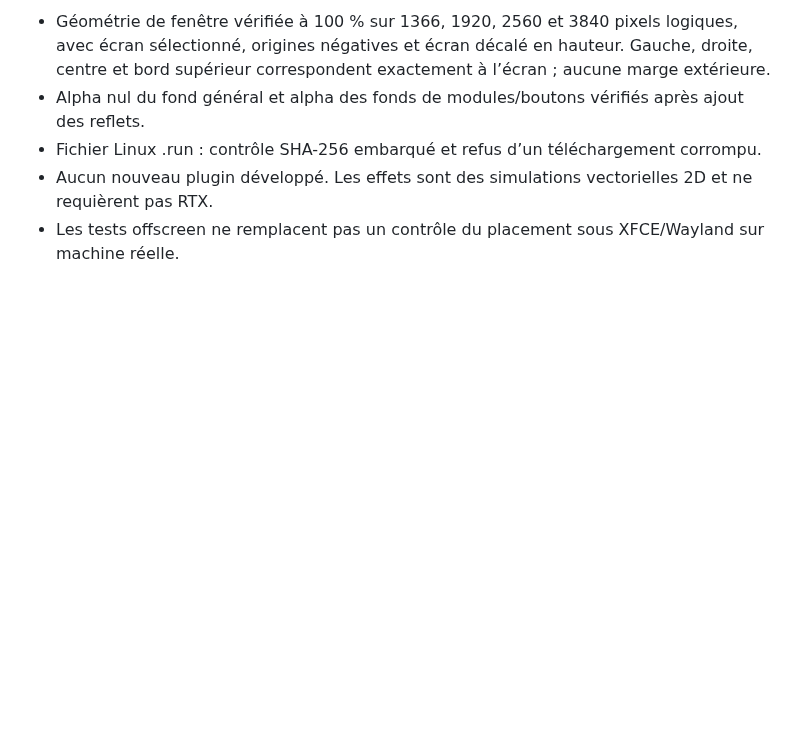
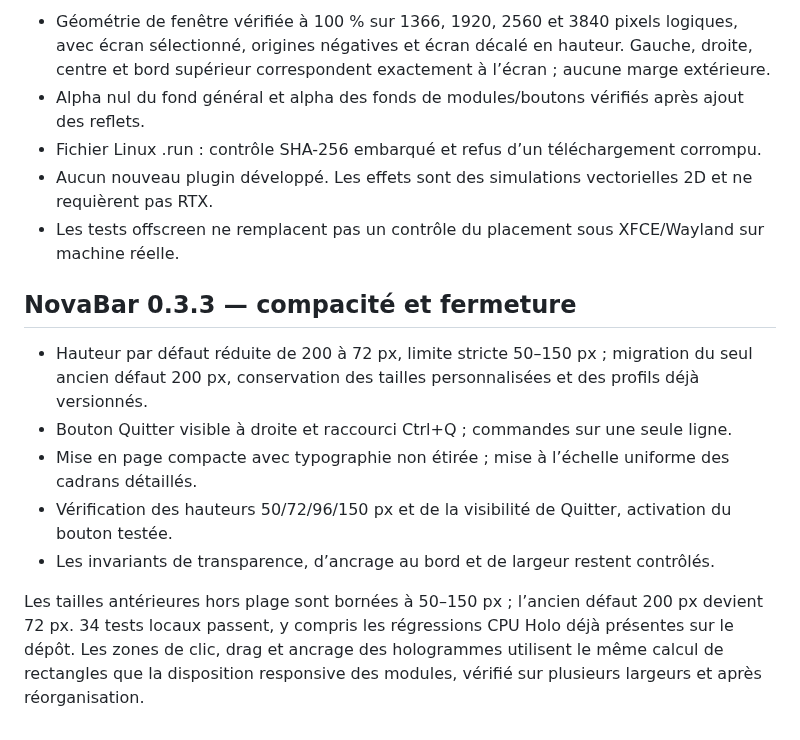
Before and after one commit to florian74410/Health-and-Perfs---Navigation-Controler-Bar, a Markdown page: docs/VALIDATION.md, the part around the change. Drawn GitHub-style; blank space fills up the shorter version.

```diff
--- a/docs/VALIDATION.md
+++ b/docs/VALIDATION.md
@@ -67,3 +67,17 @@ compilation PyInstaller sur l’hôte Linux, self-test du binaire produit et act
 - Fichier Linux .run : contrôle SHA-256 embarqué et refus d’un téléchargement corrompu.
 - Aucun nouveau plugin développé. Les effets sont des simulations vectorielles 2D et ne requièrent pas RTX.
 - Les tests offscreen ne remplacent pas un contrôle du placement sous XFCE/Wayland sur machine réelle.
+
+## NovaBar 0.3.3 — compacité et fermeture
+
+- Hauteur par défaut réduite de 200 à 72 px, limite stricte 50–150 px ; migration du seul ancien défaut 200 px,
+  conservation des tailles personnalisées et des profils déjà versionnés.
+- Bouton Quitter visible à droite et raccourci Ctrl+Q ; commandes sur une seule ligne.
+- Mise en page compacte avec typographie non étirée ; mise à l’échelle uniforme des cadrans détaillés.
+- Vérification des hauteurs 50/72/96/150 px et de la visibilité de Quitter, activation du bouton testée.
+- Les invariants de transparence, d’ancrage au bord et de largeur restent contrôlés.
+
+Les tailles antérieures hors plage sont bornées à 50–150 px ; l’ancien défaut 200 px devient 72 px.
+34 tests locaux passent, y compris les régressions CPU Holo déjà présentes sur le dépôt.
+Les zones de clic, drag et ancrage des hologrammes utilisent le même calcul de rectangles que
+la disposition responsive des modules, vérifié sur plusieurs largeurs et après réorganisation.
```
Also changed, not shown: README.md (+10 -1 lines), docs/novabar-slim-preview.png (added), 9 other files.
